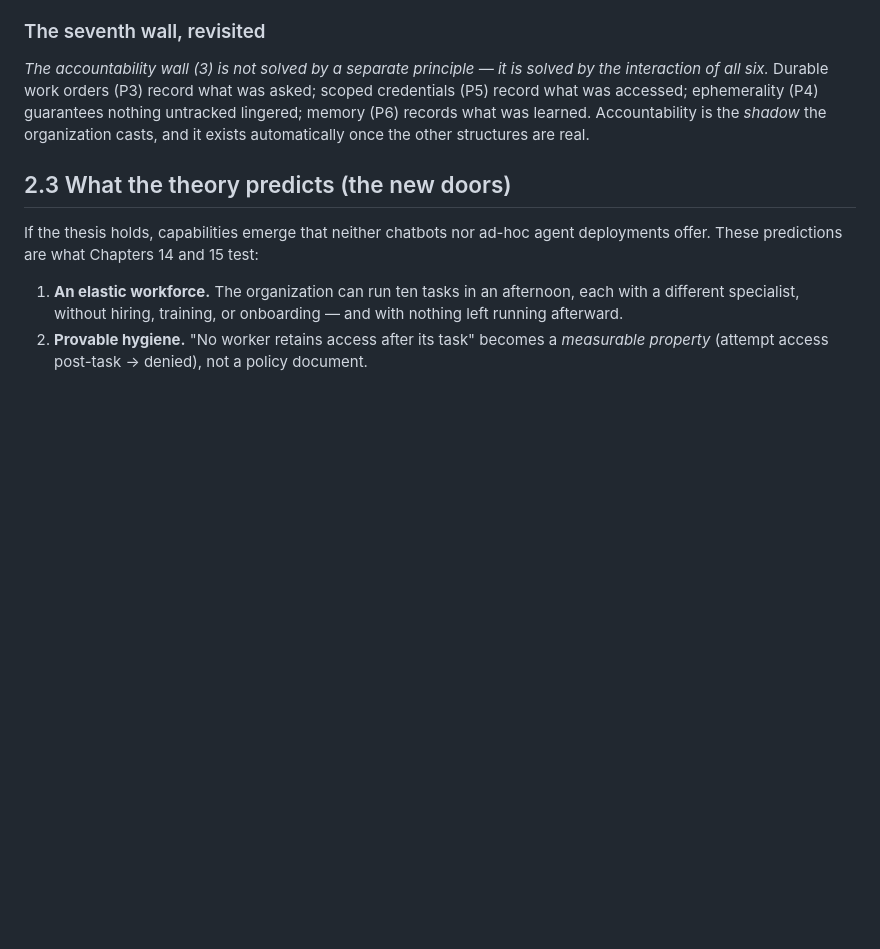
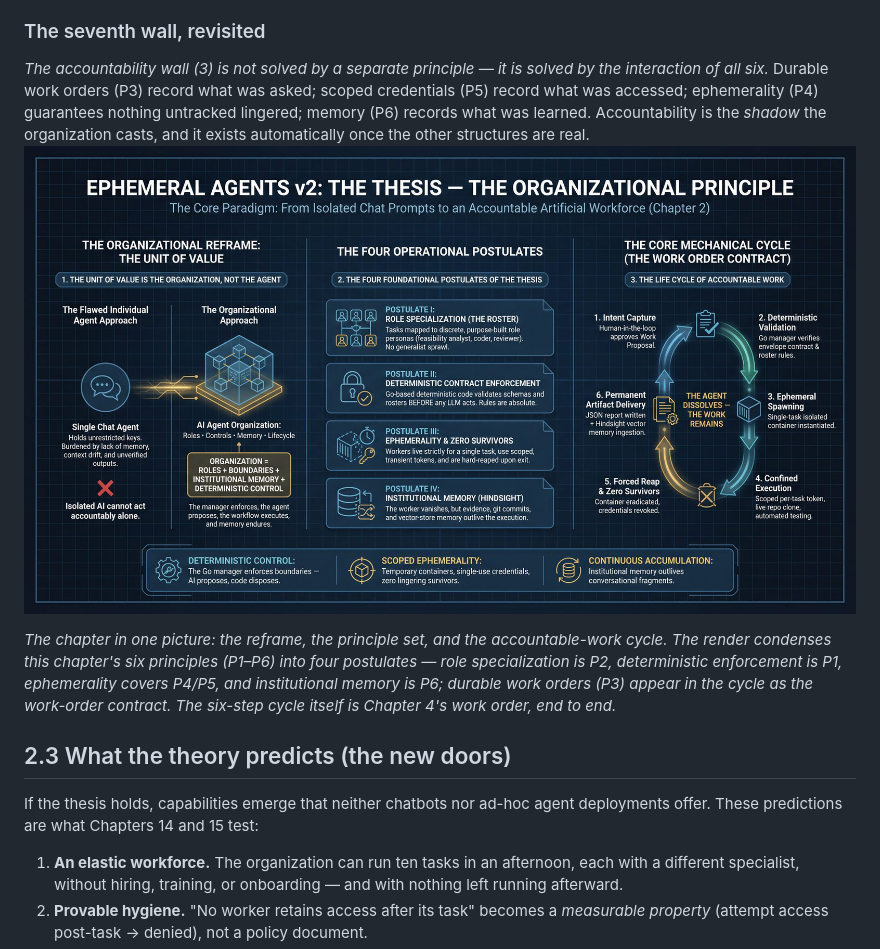
Before and after one commit to SergioMEsteves/ephemeral-agents-v2, a Markdown page: version 2/book/ch2-the-thesis.md, the part around the change. Rendered like a GitHub page; pictures changed too: assets/the-thesis-organizational-principle.jpg (added); blank space fills up the shorter version.

Commit message:
book ch2: thesis/organizational-principle diagram placed at end of §2.2 with principle-mapping caption; asset the-thesis-organizational-principle.jpg

```diff
--- a/version 2/book/ch2-the-thesis.md
+++ b/version 2/book/ch2-the-thesis.md
@@ -109,6 +109,15 @@ was asked; scoped credentials (P5) record what was accessed; ephemerality
 (P4) guarantees nothing untracked lingered; memory (P6) records what was
 learned. Accountability is the *shadow* the organization casts, and it exists
 automatically once the other structures are real.
+![Ephemeral Agents v2 — the thesis: the organizational principle](../../assets/the-thesis-organizational-principle.jpg)
+
+*The chapter in one picture: the reframe, the principle set, and the
+accountable-work cycle. The render condenses this chapter's six
+principles (P1–P6) into four postulates — role specialization is P2,
+deterministic enforcement is P1, ephemerality covers P4/P5, and
+institutional memory is P6; durable work orders (P3) appear in the cycle
+as the work-order contract. The six-step cycle itself is Chapter 4's
+work order, end to end.*
 
 ## 2.3 What the theory predicts (the new doors)
 
```
